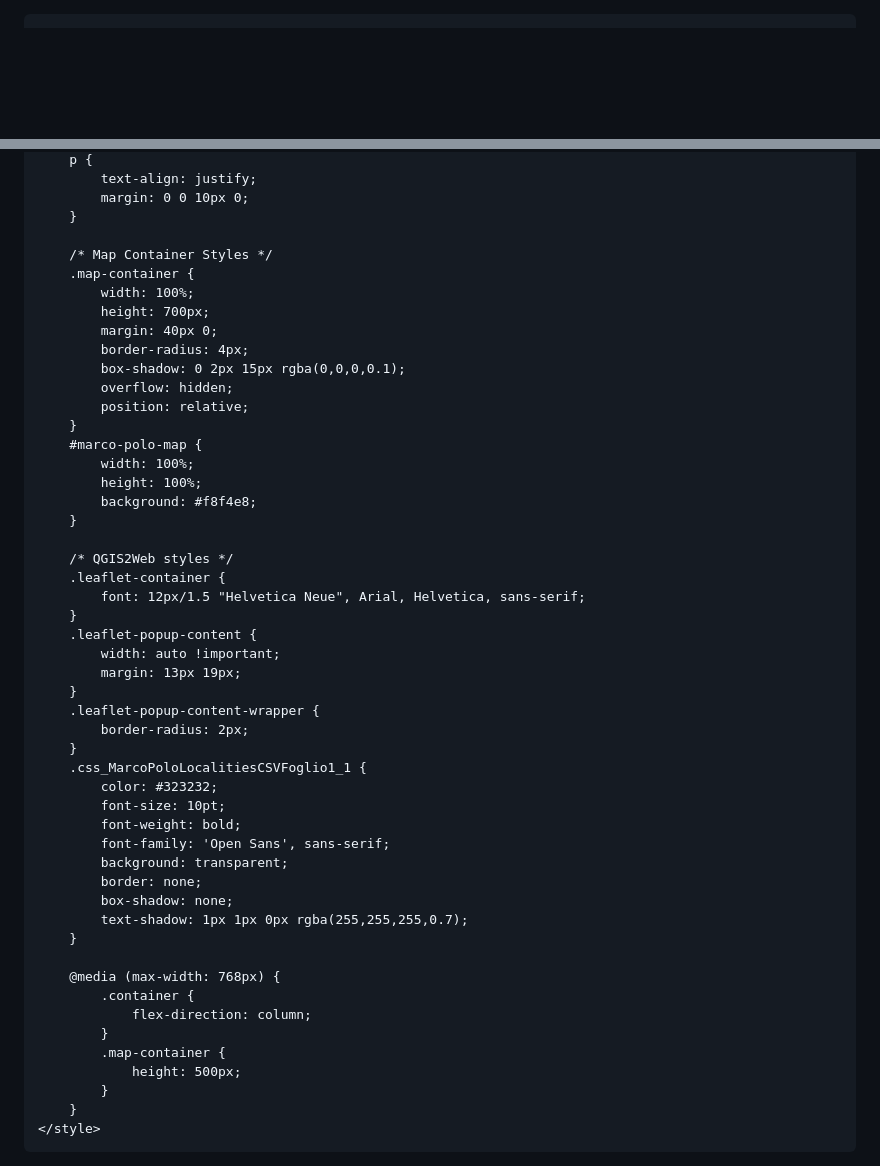
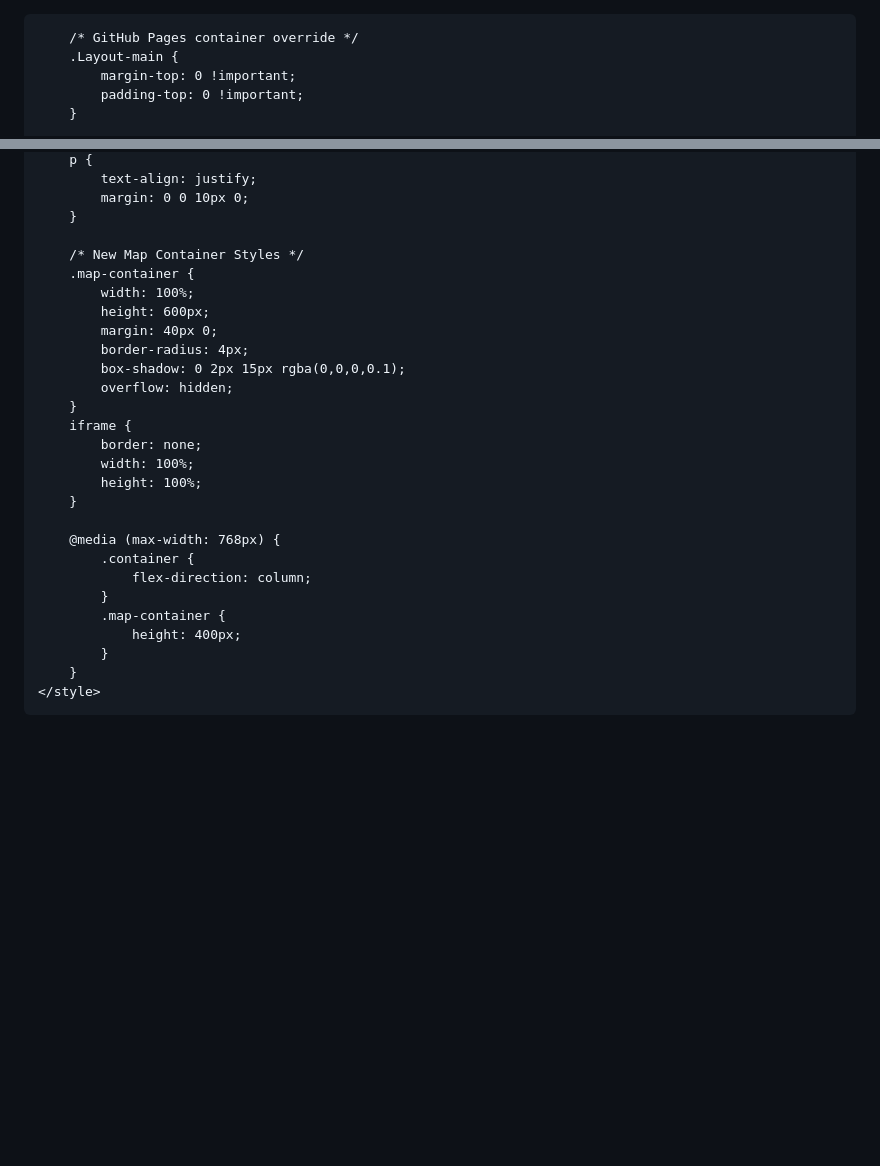
Before and after one commit to tommasopepe/MappingPolo, a Markdown page: index.md, 2 parts joined by grey strips. Rendered like a GitHub page; blank space fills up the shorter version.

```diff
--- a/index.md
+++ b/index.md
@@ -1,10 +1,25 @@
-<!DOCTYPE html>
 <html lang="en">
 <head>
-    <meta charset="utf-8">
+    <meta charset="UTF-8">
     <meta name="viewport" content="width=device-width, initial-scale=1.0">
-    <title>Mapping Marco Polo's Divisament dou Monde</title>
+    <title>Mapping Marco Polo's <i>Divisament dou Monde</i></title>
     <style>
+        /* COMPLETE GITHUB HEADER SUPPRESSION */
+        .Header,
+        .header,
+        .gh-header,
+        .repohead,
+        .repository-content > h1,
+        .pagehead,
+        .js-repo-nav {
+            display: none !important;
+            visibility: hidden !important;
+            height: 0 !important;
+            padding: 0 !important;
+            margin: 0 !important;
+            border: 0 !important;
+        }
+
         /* GitHub Pages container override */
         .Layout-main {
             margin-top: 0 !important;
@@ -75,42 +90,19 @@
             margin: 0 0 10px 0;
         }
 
-        /* Map Container Styles */
+        /* New Map Container Styles */
         .map-container {
             width: 100%;
-            height: 700px;
+            height: 600px;
             margin: 40px 0;
             border-radius: 4px;
             box-shadow: 0 2px 15px rgba(0,0,0,0.1);
             overflow: hidden;
-            position: relative;
         }
-        #marco-polo-map {
+        iframe {
+            border: none;
             width: 100%;
             height: 100%;
-            background: #f8f4e8;
-        }
-
-        /* QGIS2Web styles */
-        .leaflet-container {
-            font: 12px/1.5 "Helvetica Neue", Arial, Helvetica, sans-serif;
-        }
-        .leaflet-popup-content {
-            width: auto !important;
-            margin: 13px 19px;
-        }
-        .leaflet-popup-content-wrapper {
-            border-radius: 2px;
-        }
-        .css_MarcoPoloLocalitiesCSVFoglio1_1 {
-            color: #323232;
-            font-size: 10pt;
-            font-weight: bold;
-            font-family: 'Open Sans', sans-serif;
-            background: transparent;
-            border: none;
-            box-shadow: none;
-            text-shadow: 1px 1px 0px rgba(255,255,255,0.7);
         }
 
         @media (max-width: 768px) {
@@ -118,7 +110,7 @@
                 flex-direction: column;
             }
             .map-container {
-                height: 500px;
+                height: 400px;
             }
         }
     </style>
```
Also changed, not shown: other parts of index.md (+10 -108 lines).
